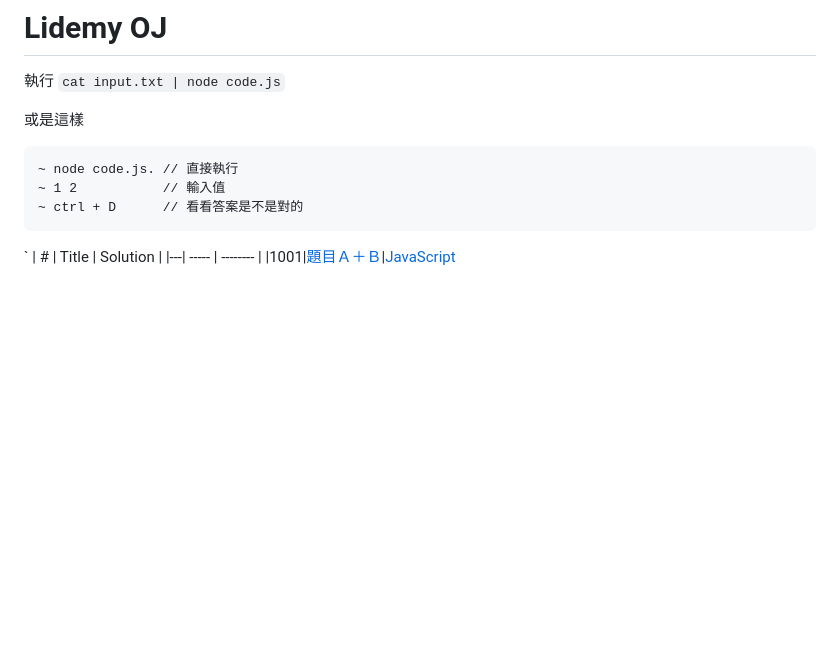
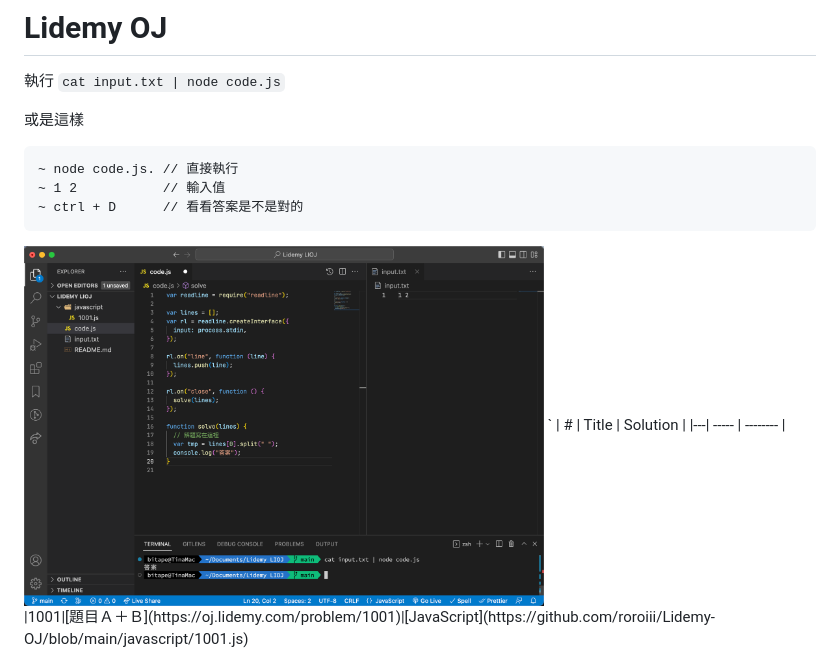
Before and after one commit to roroiii/LidemyOJ, a Markdown page: README.md, the part around the change. Drawn GitHub-style; pictures changed too: lidemy_OJ-pic.png (added); blank space fills up the shorter version.

Commit message:
add pic

````diff
--- a/README.md
+++ b/README.md
@@ -10,6 +10,7 @@
 ~ ctrl + D      // 看看答案是不是對的
 ```
 
+<img src='./lidemy_OJ-pic.png' width='520'>
 `
 | # | Title | Solution |
 |---| ----- | -------- |
````
